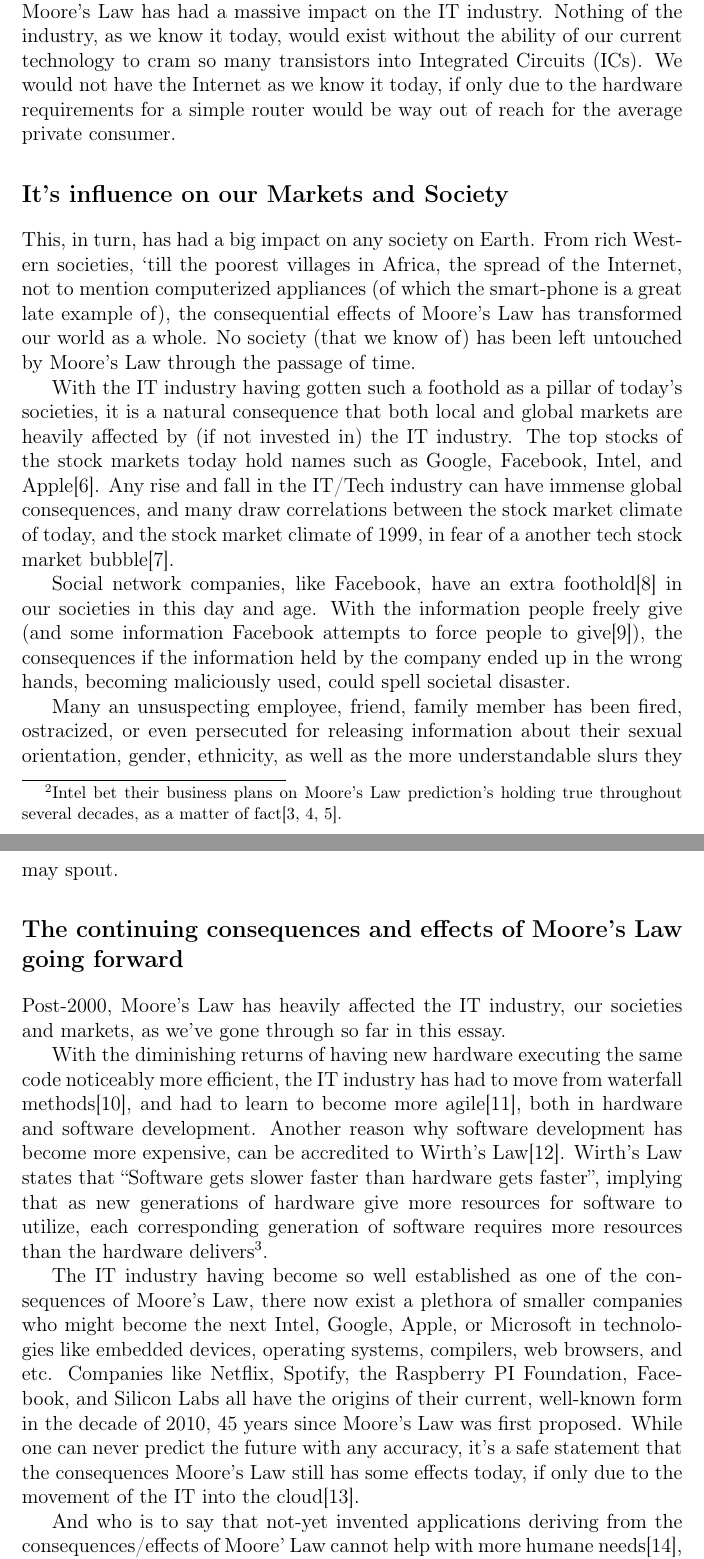
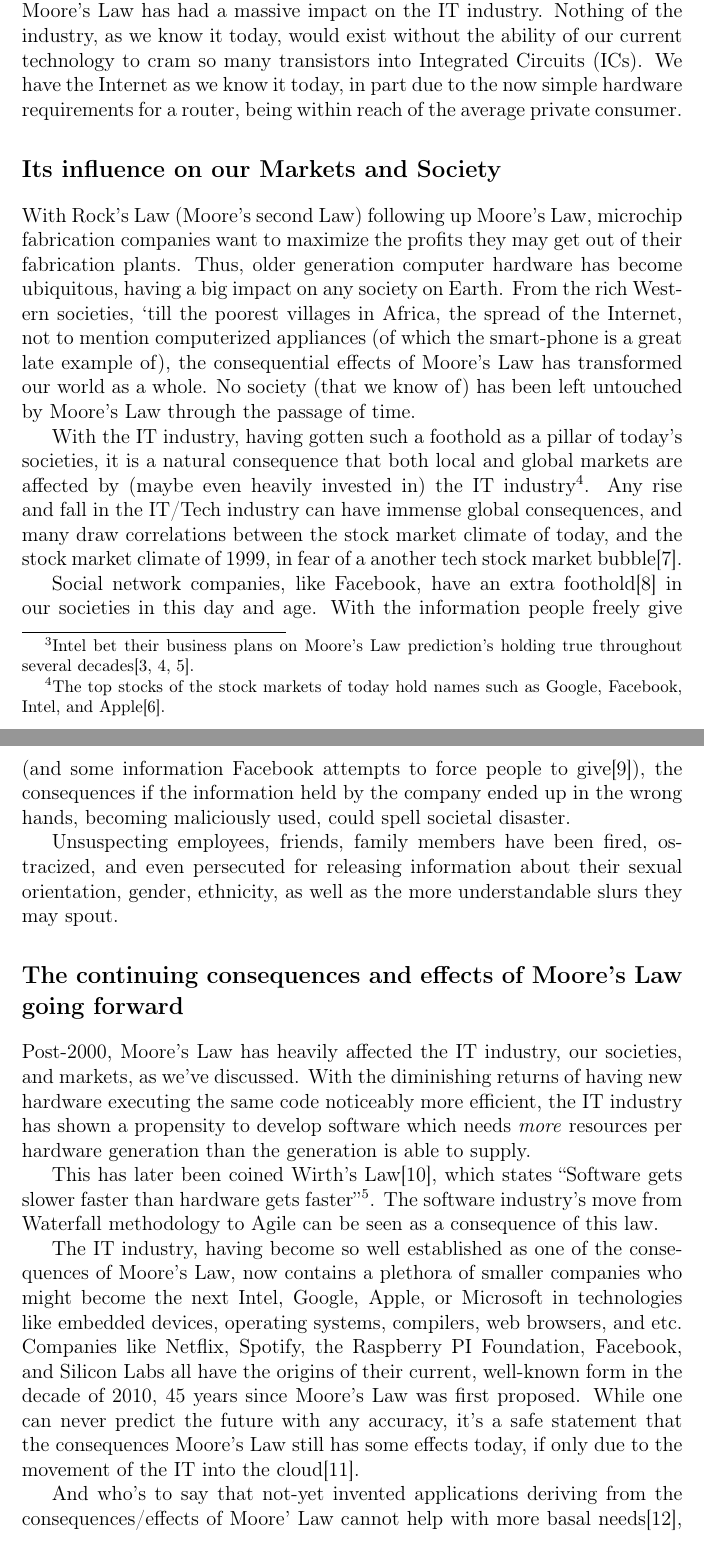
Before and after one commit to x10an14/ttm4165, a LaTeX document (report.tex): two parts of pages 2 and 3 of 5, joined at a grey line, cut so that both start at the same text. Compiled offline with pdfLaTeX.

Commit message:
Second revision
Fått folk fra PVV til å gå igjennom.

```diff
--- a/report.tex
+++ b/report.tex
@@ -25,2 +25,2 @@ Hence, this enabled the rise of the computer industry, becoming the giant we kno
-The repeating cycle of better hardware, at lower cost, enabled hardware companies like Intel\footnote{Intel bet their business plans on Moore's Law prediction's holding true throughout several decades, as a matter of fact\cite{IntelMoore'sLawIn10nm,Moore40,Moore50}.} to persevere.
-Others tried the same, but companies such as AMD, Nvidia, IBM, and Sun did not manage to achieve the same success, while others again died out in the wake of their competition.
+Moore's Law enabled the rise of the computer industry, becoming the giant we know it to be today.
+The repeating cycle of better hardware, at lower cost for the consumer, enabled hardware companies like Intel\footnote{Intel bet their business plans on Moore's Law prediction's holding true throughout several decades\cite{IntelMoore'sLawIn10nm,Moore40,Moore50}.} to persevere.
@@ -29,41 +31,41 @@ The IT industry of \emph{today} is known for its software giants, such as Google
 
 One can safely say that the effect(s) (or conversely; consequences) of Moore's Law has had a massive impact on the IT industry.
 Nothing of the industry, as we know it today, would exist without the ability of our current technology to cram so many transistors into Integrated Circuits (ICs).
-We would not have the Internet as we know it today, if only due to the hardware requirements for a simple router would be way out of reach for the average private consumer.
+We have the Internet as we know it today, in part due to the now simple hardware requirements for a router, being within reach of the average private consumer.
 
-\section*{It's influence on our Markets and Society}
+\section*{Its influence on our Markets and Society}
 
-This, in turn, has had a big impact on any society on Earth.
-From rich Western societies, `till the poorest villages in Africa, the spread of the Internet, not to mention computerized appliances (of which the smart-phone is a great late example of), the consequential effects of Moore's Law has transformed our world as a whole.
+With Rock's Law (Moore's second Law) following up Moore's Law, microchip fabrication companies want to maximize the profits they may get out of their fabrication plants.
+Thus, older generation computer hardware has become ubiquitous, having a big impact on any society on Earth.
+From the rich Western societies, `till the poorest villages in Africa, the spread of the Internet, not to mention computerized appliances (of which the smart-phone is a great late example of), the consequential effects of Moore's Law has transformed our world as a whole.
 No society (that we know of) has been left untouched by Moore's Law through the passage of time.
 
-With the IT industry having gotten such a foothold as a pillar of today's societies, it is a natural consequence that both local and global markets are heavily affected by (if not invested in) the IT industry.
-The top stocks of the stock markets today hold names such as Google, Facebook, Intel, and Apple\cite{ITstockMarkets}.
+With the IT industry, having gotten such a foothold as a pillar of today's societies, it is a natural consequence that both local and global markets are affected by (maybe even heavily invested in) the IT industry\footnote{The top stocks of the stock markets of today hold names such as Google, Facebook, Intel, and Apple\cite{ITstockMarkets}.}.
 Any rise and fall in the IT/Tech industry can have immense global consequences, and many draw correlations between the stock market climate of today, and the stock market climate of 1999, in fear of a another tech stock market bubble\cite{TechBubbleBursting}.
 
 Social network companies, like Facebook, have an extra foothold\cite{FacebookInternetAfrica} in our societies in this day and age.
 With the information people freely give (and some information Facebook attempts to force people to give\cite{FacebookRealNamePolicyConsequences}), the consequences if the information held by the company ended up in the wrong hands, becoming maliciously used, could spell societal disaster.
 
-Many an unsuspecting employee, friend, family member has been fired, ostracized, or even persecuted for releasing information about their sexual orientation, gender, ethnicity, as well as the more understandable slurs they may spout.
+Unsuspecting employees, friends, family members have been fired, ostracized, and even persecuted for releasing information about their sexual orientation, gender, ethnicity, as well as the more understandable slurs they may spout.
 
 \section*{The continuing consequences and effects of Moore's Law going forward}
 
-Post-2000, Moore's Law has heavily affected the IT industry, our societies and markets, as we've gone through so far in this essay.
+Post-2000, Moore's Law has heavily affected the IT industry, our societies, and markets, as we've discussed.
+With the diminishing returns of having new hardware executing the same code noticeably more efficient, the IT industry has shown a propensity to develop software which needs \emph{more} resources per hardware generation than the generation is able to supply.
 
-With the diminishing returns of having new hardware executing the same code noticeably more efficient, the IT industry has had to move from waterfall methods\cite{FromWaterfallToAgile}, and had to learn to become more agile\cite{AgileVsWaterfall}, both in hardware and software development.
-Another reason why software development has become more expensive, can be accredited to Wirth's Law\cite{TheGreatMoore'sLawCompensator}.
-Wirth's Law states that ``Software gets slower faster than hardware gets faster'', implying that as new generations of hardware give more resources for software to utilize, each corresponding generation of software requires more resources than the hardware delivers\footnote{This being one of the bigger reasons for push towards multi-core parallelism, as it's implementation on the hardware side became cheaper than keeping up with the single-core, single-thread performance expectations for each new hardware generation.}.
+This has later been coined Wirth's Law\cite{TheGreatMoore'sLawCompensator}, which states ``Software gets slower faster than hardware gets faster''\footnote{This being one of the bigger reasons for push towards multi-core parallelism, as it's implementation on the hardware side became cheaper than keeping up with the single-core, single-thread performance expectations for each new hardware generation.}.
+The software industry's move from Waterfall methodology to Agile can be seen as a consequence of this law.
 
-The IT industry having become so well established as one of the consequences of Moore's Law, there now exist a plethora of smaller companies who might become the next Intel, Google, Apple, or Microsoft in technologies like embedded devices, operating systems, compilers, web browsers, and etc.
-Companies like Netflix, Spotify, the Raspberry PI Foundation, Facebook, and Silicon Labs all have the origins of their current, well-known form in the decade of 2010, 45 years since Moore's Law was first proposed. While one can never predict the future with any accuracy, it's a safe statement that the consequences Moore's Law still has some effects today, if only due to the movement of the IT into the cloud\cite{Moore'sLawCloudPricing}.
+The IT industry, having become so well established as one of the consequences of Moore's Law, now contains a plethora of smaller companies who might become the next Intel, Google, Apple, or Microsoft in technologies like embedded devices, operating systems, compilers, web browsers, and etc.
+Companies like Netflix, Spotify, the Raspberry PI Foundation, Facebook, and Silicon Labs all have the origins of their current, well-known form in the decade of 2010, 45 years since Moore's Law was first proposed.
+While one can never predict the future with any accuracy, it's a safe statement that the consequences Moore's Law still has some effects today, if only due to the movement of the IT into the cloud\cite{Moore'sLawCloudPricing}.
 
-And who is to say that not-yet invented applications deriving from the consequences/effects of Moore' Law cannot help with more humane needs\cite{Moore'sLawTurns50}, such as overcrowding and water supply?
+And who's to say that not-yet invented applications deriving from the consequences/effects of Moore' Law cannot help with more basal needs\cite{Moore'sLawTurns50}, such as overcrowding and water supply?
 Yet, Moore himself\cite{MooreSpeculates} does not think that his Law will last forever.
 He even states that he thought extrapolating 10 years into the future (which was what his original paper did) was ``pretty wild'', and that it took him two decades before he managed to utter ``Moore's Law'' himself with a straight face.
 
 So while even the famous Gordon E. Moore himself does not dare to attempt another prediction at what comes next, there's always the possibility that a new innovation either brings forth a new Law, or enables the continuation of Moore's Law\cite{FutureForTransistor}.
 
-\clearpage
 \bibliographystyle{unsrtnat}
 \bibliography{bibliography}
 
```
Also changed, not shown: report.tex (18 more changed lines).
